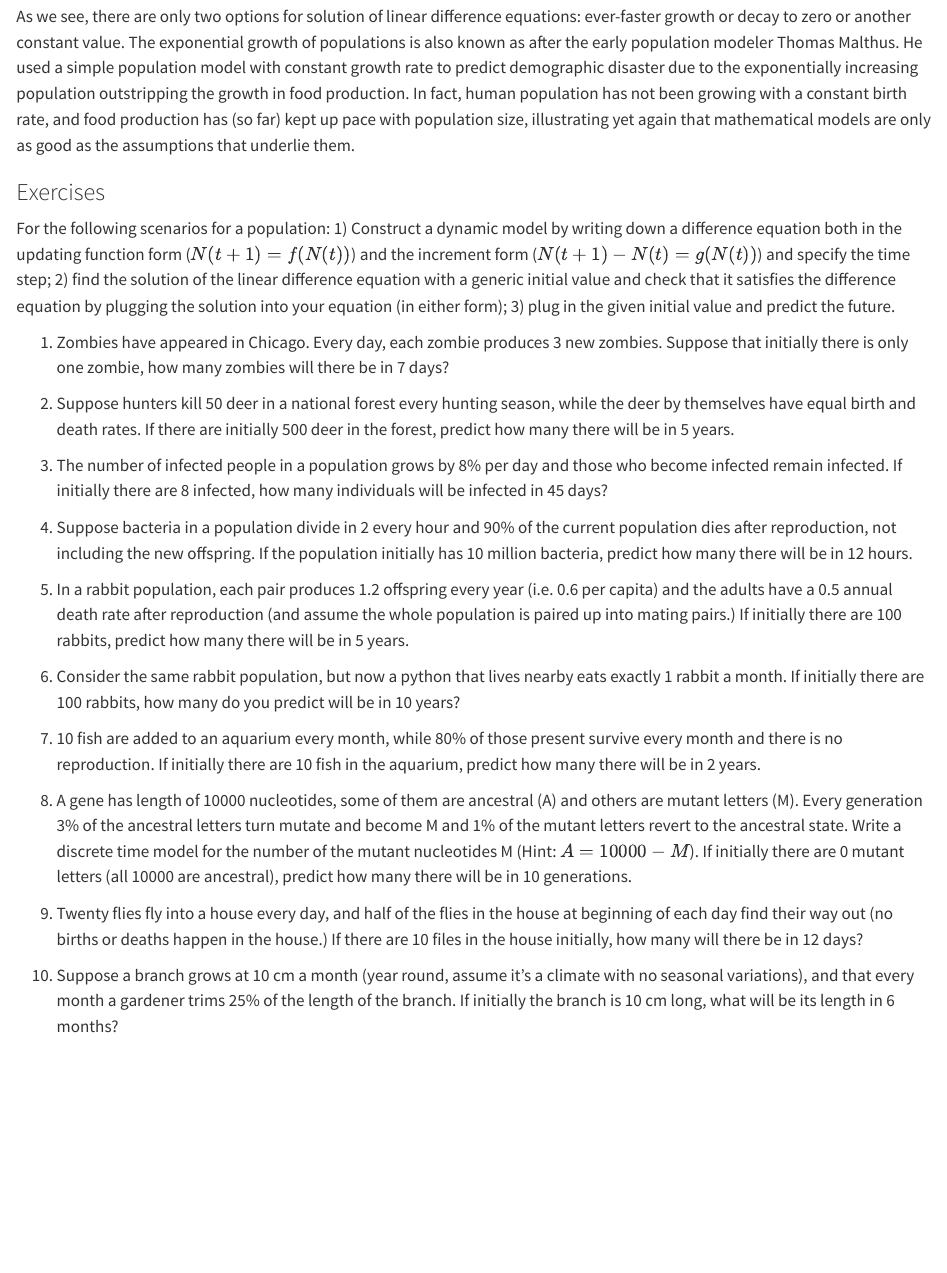
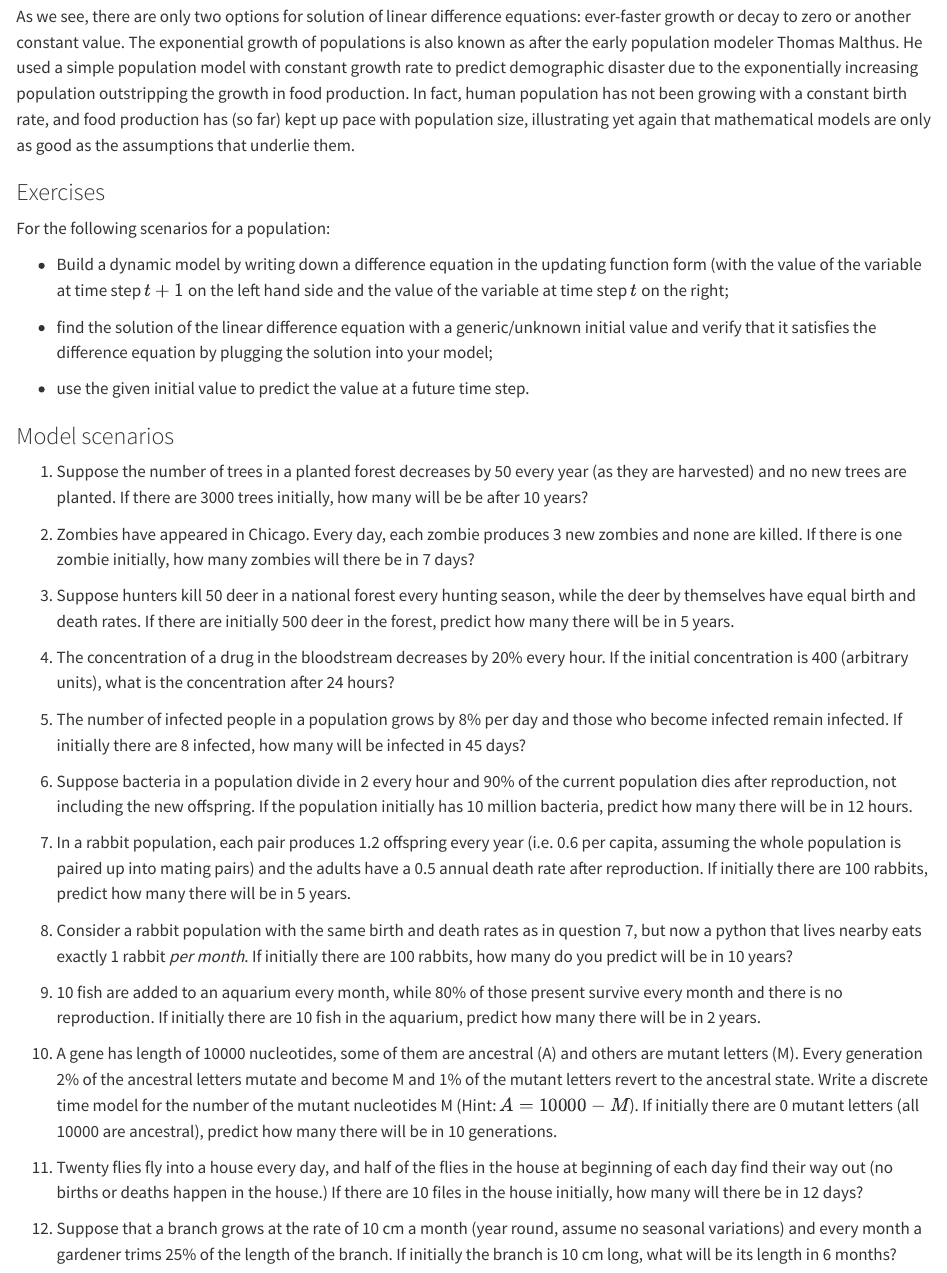
Before and after one commit to dkon1/quant_life_quarto, a Quarto document (lindiff.qmd): the page in a window 1100 px wide, from 5900 px down. Rendered offline with R 4.5, knitr and Pandoc in place of Quarto, with nearby package versions.

Commit message:
update textbook

```diff
--- a/lindiff.qmd
+++ b/lindiff.qmd
@@ -148,24 +148,36 @@ As we see, there are only two options for solution of linear difference equation
 
 ### Exercises
 
-For the following scenarios for a population: 1) Construct a dynamic model by writing down a difference equation both in the updating function form ($N(t+1) = f(N(t))$) and the increment form ($N(t+1) - N(t) = g(N(t))$) and specify the time step; 2) find the solution of the linear difference equation with a generic initial value and check that it satisfies the difference equation by plugging the solution into your equation (in either form); 3) plug in the given initial value and predict the future.
+For the following scenarios for a population:
 
-1.  Zombies have appeared in Chicago. Every day, each zombie produces 3 new zombies. Suppose that initially there is only one zombie, how many zombies will there be in 7 days?
+-   Build a dynamic model by writing down a difference equation in the updating function form (with the value of the variable at time step $t+1$ on the left hand side and the value of the variable at time step $t$ on the right;
 
-2.  Suppose hunters kill 50 deer in a national forest every hunting season, while the deer by themselves have equal birth and death rates. If there are initially 500 deer in the forest, predict how many there will be in 5 years.
+-   find the solution of the linear difference equation with a generic/unknown initial value and verify that it satisfies the difference equation by plugging the solution into your model;
 
-3.  The number of infected people in a population grows by 8% per day and those who become infected remain infected. If initially there are 8 infected, how many individuals will be infected in 45 days?
+-   use the given initial value to predict the value at a future time step.
 
-4.  Suppose bacteria in a population divide in 2 every hour and 90% of the current population dies after reproduction, not including the new offspring. If the population initially has 10 million bacteria, predict how many there will be in 12 hours.
+### Model scenarios
 
-5.  In a rabbit population, each pair produces 1.2 offspring every year (i.e. 0.6 per capita) and the adults have a 0.5 annual death rate after reproduction (and assume the whole population is paired up into mating pairs.) If initially there are 100 rabbits, predict how many there will be in 5 years.
+1.  Suppose the number of trees in a planted forest decreases by 50 every year (as they are harvested) and no new trees are planted. If there are 3000 trees initially, how many will be be after 10 years?
 
-6.  Consider the same rabbit population, but now a python that lives nearby eats exactly 1 rabbit a month. If initially there are 100 rabbits, how many do you predict will be in 10 years?
+2.  Zombies have appeared in Chicago. Every day, each zombie produces 3 new zombies and none are killed. If there is one zombie initially, how many zombies will there be in 7 days?
 
-7.  10 fish are added to an aquarium every month, while 80% of those present survive every month and there is no reproduction. If initially there are 10 fish in the aquarium, predict how many there will be in 2 years.
+3.  Suppose hunters kill 50 deer in a national forest every hunting season, while the deer by themselves have equal birth and death rates. If there are initially 500 deer in the forest, predict how many there will be in 5 years.
 
-8.  A gene has length of 10000 nucleotides, some of them are ancestral (A) and others are mutant letters (M). Every generation 3% of the ancestral letters turn mutate and become M and 1% of the mutant letters revert to the ancestral state. Write a discrete time model for the number of the mutant nucleotides M (Hint: $A = 10000 - M$). If initially there are 0 mutant letters (all 10000 are ancestral), predict how many there will be in 10 generations.
+4.  The concentration of a drug in the bloodstream decreases by 20% every hour. If the initial concentration is 400 (arbitrary units), what is the concentration after 24 hours?
 
-9.  Twenty flies fly into a house every day, and half of the flies in the house at beginning of each day find their way out (no births or deaths happen in the house.) If there are 10 files in the house initially, how many will there be in 12 days?
+5.  The number of infected people in a population grows by 8% per day and those who become infected remain infected. If initially there are 8 infected, how many will be infected in 45 days?
 
-10. Suppose a branch grows at 10 cm a month (year round, assume it's a climate with no seasonal variations), and that every month a gardener trims 25% of the length of the branch. If initially the branch is 10 cm long, what will be its length in 6 months?
+6.  Suppose bacteria in a population divide in 2 every hour and 90% of the current population dies after reproduction, not including the new offspring. If the population initially has 10 million bacteria, predict how many there will be in 12 hours.
+
+7.  In a rabbit population, each pair produces 1.2 offspring every year (i.e. 0.6 per capita, assuming the whole population is paired up into mating pairs) and the adults have a 0.5 annual death rate after reproduction. If initially there are 100 rabbits, predict how many there will be in 5 years.
+
+8.  Consider a rabbit population with the same birth and death rates as in question 7, but now a python that lives nearby eats exactly 1 rabbit *per month*. If initially there are 100 rabbits, how many do you predict will be in 10 years?
+
+9.  10 fish are added to an aquarium every month, while 80% of those present survive every month and there is no reproduction. If initially there are 10 fish in the aquarium, predict how many there will be in 2 years.
+
+10. A gene has length of 10000 nucleotides, some of them are ancestral (A) and others are mutant letters (M). Every generation 2% of the ancestral letters mutate and become M and 1% of the mutant letters revert to the ancestral state. Write a discrete time model for the number of the mutant nucleotides M (Hint: $A = 10000 - M$). If initially there are 0 mutant letters (all 10000 are ancestral), predict how many there will be in 10 generations.
+
+11. Twenty flies fly into a house every day, and half of the flies in the house at beginning of each day find their way out (no births or deaths happen in the house.) If there are 10 files in the house initially, how many will there be in 12 days?
+
+12. Suppose that a branch grows at the rate of 10 cm a month (year round, assume no seasonal variations) and every month a gardener trims 25% of the length of the branch. If initially the branch is 10 cm long, what will be its length in 6 months?
```
Also changed, not shown: docs/search.json, 14 other files.
